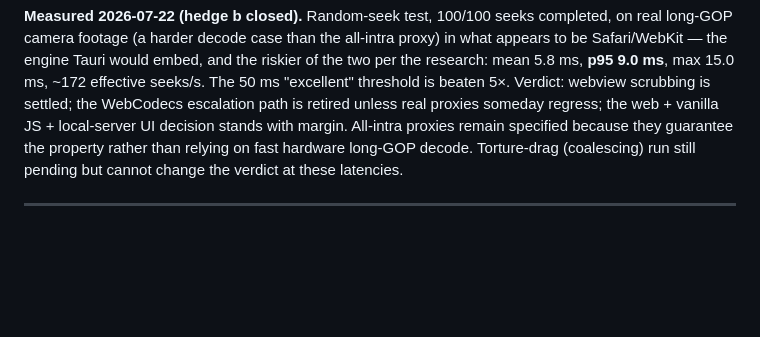
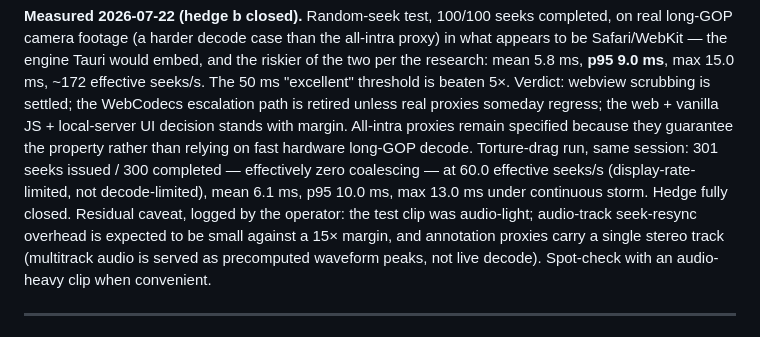
Before and after one commit to sbayer2/clinical-video-lora, a Markdown page: docs/ADC.md, the part around the change. GitHub-like rendering; blank space fills up the shorter version.

Commit message:
Record torture-drag result: zero coalescing, display-rate scrubbing
301/300 issued/completed at 60 effective seeks/s - the decoder kept
pace with every seek issued at display refresh rate; p95 10.0ms under
continuous storm vs 9.0ms at rest. ADC-005 hedge b fully closed.
Operator-noted caveat logged: test clip was audio-light; spot-check
with an audio-heavy clip, though the 15x margin makes a flip
implausible.

Co-Authored-By: Claude Fable 5 <noreply@anthropic.com>

```diff
--- a/docs/ADC.md
+++ b/docs/ADC.md
@@ -181,8 +181,15 @@ scrubbing is settled; the WebCodecs escalation path is retired unless
 real proxies someday regress; the web + vanilla JS + local-server UI
 decision stands with margin. All-intra proxies remain specified
 because they guarantee the property rather than relying on fast
-hardware long-GOP decode. Torture-drag (coalescing) run still pending
-but cannot change the verdict at these latencies.
+hardware long-GOP decode. Torture-drag run, same session: 301 seeks
+issued / 300 completed — effectively zero coalescing — at 60.0
+effective seeks/s (display-rate-limited, not decode-limited), mean
+6.1 ms, p95 10.0 ms, max 13.0 ms under continuous storm. Hedge fully
+closed. Residual caveat, logged by the operator: the test clip was
+audio-light; audio-track seek-resync overhead is expected to be small
+against a 15× margin, and annotation proxies carry a single stereo
+track (multitrack audio is served as precomputed waveform peaks, not
+live decode). Spot-check with an audio-heavy clip when convenient.
 
 ---
 
```
